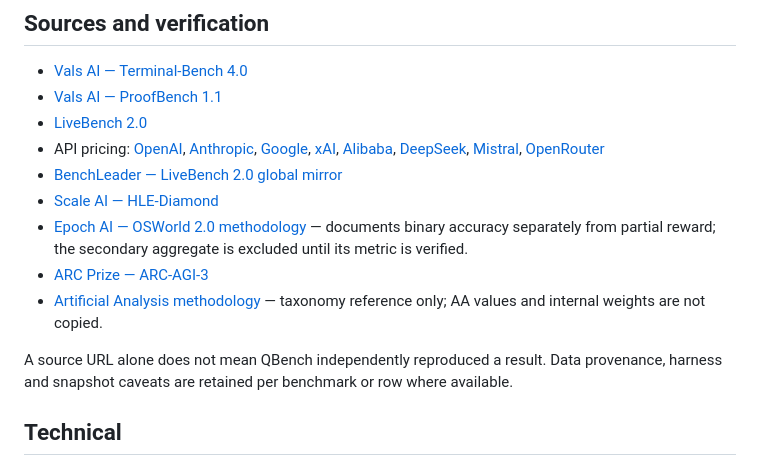
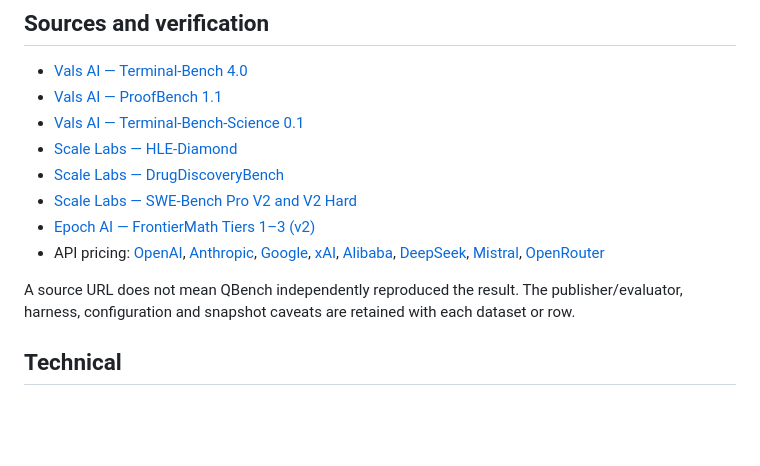
Before and after one commit to nden14800/qbench, a Markdown page: README.md, the part around one of its changes. GitHub-like rendering; blank space fills up the shorter version.

```diff
--- a/README.md
+++ b/README.md
@@ -104,15 +116,14 @@ Built with Bootstrap 5.3.3, Bootstrap Icons 1.13.1 and ECharts 6.1.0 (`vendor/ec
 
 - [Vals AI — Terminal-Bench 4.0](https://www.vals.ai/benchmarks/terminal-bench-4)
 - [Vals AI — ProofBench 1.1](https://www.vals.ai/benchmarks/proof_bench)
-- [LiveBench 2.0](https://livebench.ai/)
+- [Vals AI — Terminal-Bench-Science 0.1](https://www.vals.ai/benchmarks/terminal-bench-science)
+- [Scale Labs — HLE-Diamond](https://labs.scale.com/leaderboard/hle-diamond)
+- [Scale Labs — DrugDiscoveryBench](https://labs.scale.com/leaderboard/drugdiscoverybench)
+- [Scale Labs — SWE-Bench Pro V2 and V2 Hard](https://labs.scale.com/leaderboard/swe_bench_pro_public_v2)
+- [Epoch AI — FrontierMath Tiers 1–3 (v2)](https://epoch.ai/benchmarks/frontiermath-tiers-1-3-v2)
 - API pricing: [OpenAI](https://developers.openai.com/api/docs/pricing), [Anthropic](https://platform.claude.com/docs/en/about-claude/pricing), [Google](https://ai.google.dev/gemini-api/docs/pricing), [xAI](https://docs.x.ai/developers/pricing), [Alibaba](https://www.alibabacloud.com/help/en/model-studio/model-pricing), [DeepSeek](https://api-docs.deepseek.com/quick_start/pricing/), [Mistral](https://docs.mistral.ai/inference/pricing), [OpenRouter](https://openrouter.ai/api/v1/models)
-- [BenchLeader — LiveBench 2.0 global mirror](https://www.benchleader.com/benchmarks/livebench2_global)
-- [Scale AI — HLE-Diamond](https://labs.scale.com/leaderboard/hle-diamond)
-- [Epoch AI — OSWorld 2.0 methodology](https://epoch.ai/benchmarks/osworld-2) — documents binary accuracy separately from partial reward; the secondary aggregate is excluded until its metric is verified.
-- [ARC Prize — ARC-AGI-3](https://arcprize.org/arc-agi-3)
-- [Artificial Analysis methodology](https://artificialanalysis.ai/methodology/intelligence-benchmarking) — taxonomy reference only; AA values and internal weights are not copied.
 
-A source URL alone does not mean QBench independently reproduced a result. Data provenance, harness and snapshot caveats are retained per benchmark or row where available.
+A source URL does not mean QBench independently reproduced the result. The publisher/evaluator, harness, configuration and snapshot caveats are retained with each dataset or row.
 
 ## Technical
 
```
Also changed, not shown: other parts of README.md (+75 -63 lines).
